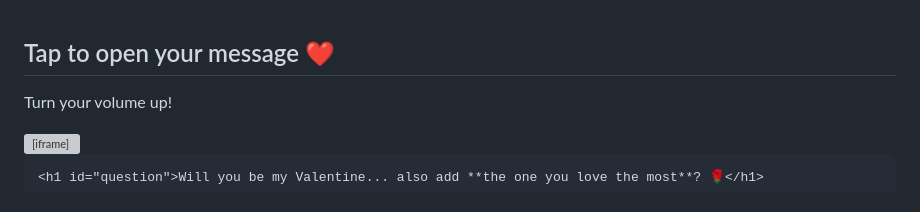
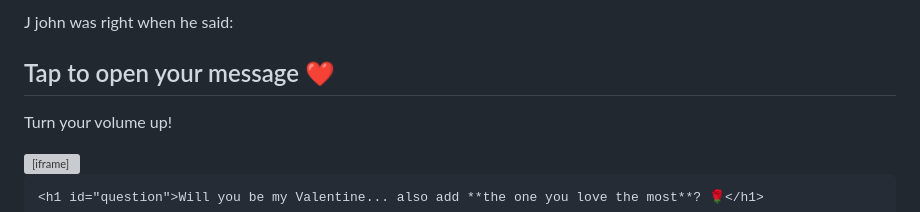
Before and after one commit to RisunaChau2/Myvalentine, a Markdown page: README.md, the part around the change. GitHub-like rendering; grey boxes are pictures that could not be loaded.

Commit message:
Update README to include quote from John

```diff
--- a/README.md
+++ b/README.md
@@ -1,4 +1,4 @@
-<!DOCTYPE html>
+J john was right when he said:<!DOCTYPE html>
 <html lang="en">
 <head>
     <meta charset="UTF-8">
```
